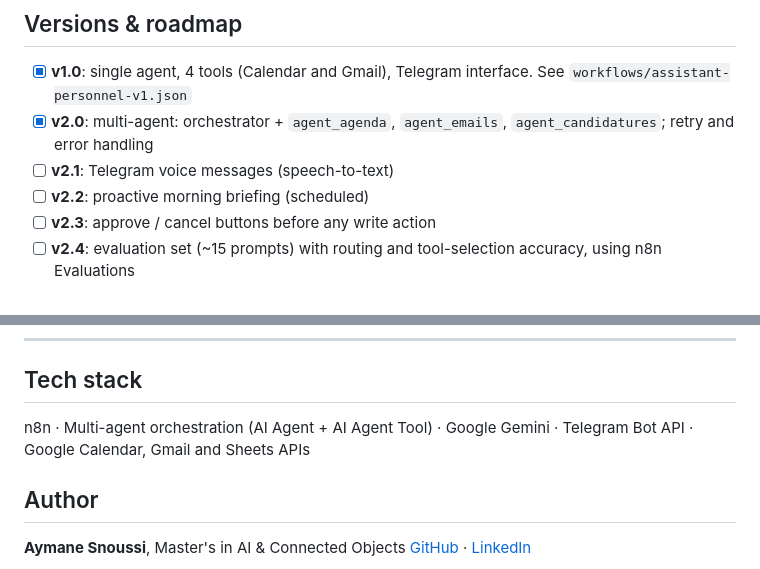
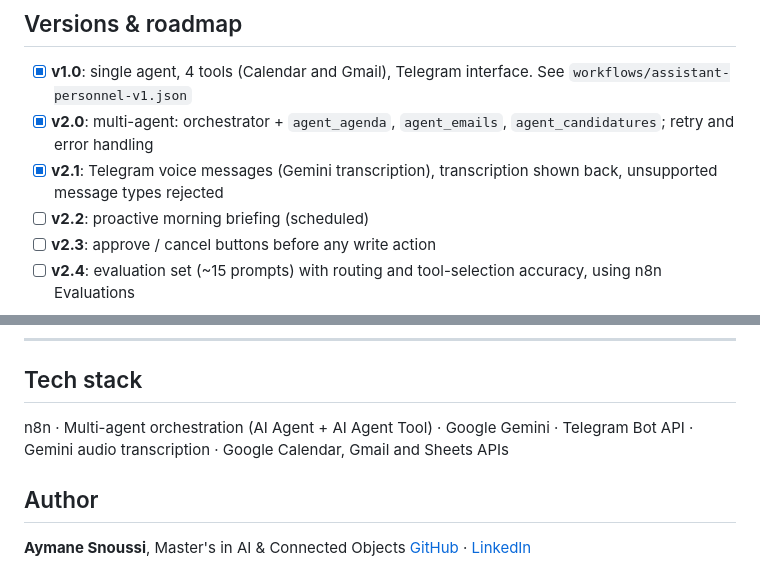
Before and after one commit to AYMANE-SNOUSSI/personal-ai-agent-n8n, a Markdown page: README.md, 2 parts joined by grey strips. GitHub-like rendering.

```diff
--- a/README.md
+++ b/README.md
@@ -92,7 +105,7 @@ Tool names and prompts are in French because I use the assistant in French.
 
 - [x] **v1.0**: single agent, 4 tools (Calendar and Gmail), Telegram interface. See `workflows/assistant-personnel-v1.json`
 - [x] **v2.0**: multi-agent: orchestrator + `agent_agenda`, `agent_emails`, `agent_candidatures`; retry and error handling
-- [ ] **v2.1**: Telegram voice messages (speech-to-text)
+- [x] **v2.1**: Telegram voice messages (Gemini transcription), transcription shown back, unsupported message types rejected
 - [ ] **v2.2**: proactive morning briefing (scheduled)
 - [ ] **v2.3**: approve / cancel buttons before any write action
 - [ ] **v2.4**: evaluation set (~15 prompts) with routing and tool-selection accuracy, using n8n Evaluations
@@ -107,7 +120,7 @@ Tool names and prompts are in French because I use the assistant in French.
 
 ## Tech stack
 
-n8n · Multi-agent orchestration (AI Agent + AI Agent Tool) · Google Gemini · Telegram Bot API · Google Calendar, Gmail and Sheets APIs
+n8n · Multi-agent orchestration (AI Agent + AI Agent Tool) · Google Gemini · Telegram Bot API · Gemini audio transcription · Google Calendar, Gmail and Sheets APIs
 
 ## Author
 
```
Also changed, not shown: other parts of README.md (+21 -8 lines), docs/architecture-v2.1.png (added), docs/demo-v2.1.png (added), 1 other file.
